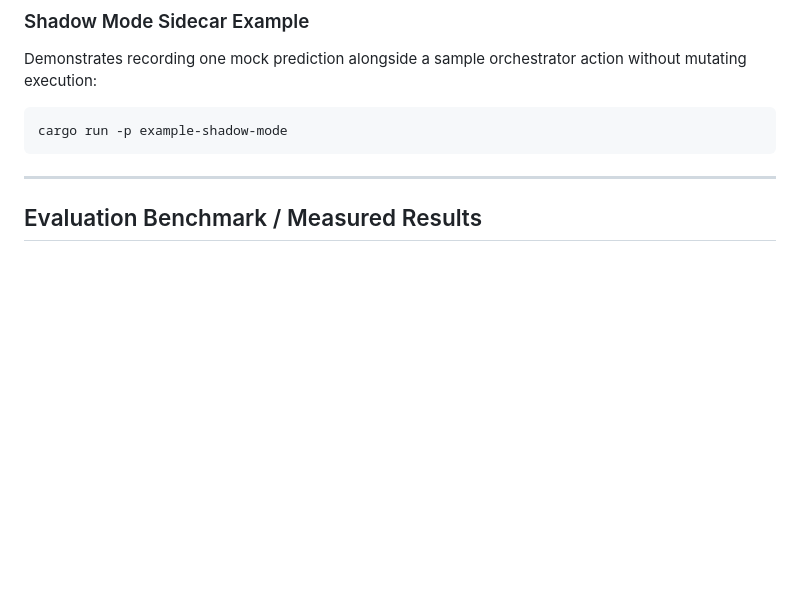
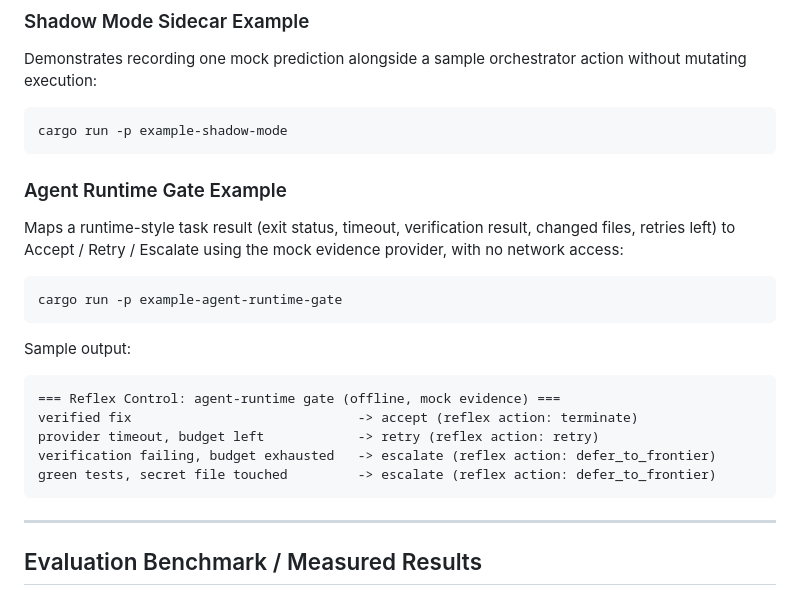
Before and after one commit to rustfuture/reflex-control, a Markdown page: README.md, the part around the change. Rendered like a GitHub page; blank space fills up the shorter version.

Commit message:
docs: add agent-runtime gate example to README Runnable Examples
Includes the sample output printed by the example.

````diff
--- a/README.md
+++ b/README.md
@@ -143,6 +143,23 @@ Demonstrates recording one mock prediction alongside a sample orchestrator actio
 cargo run -p example-shadow-mode
 ```
 
+### Agent Runtime Gate Example
+
+Maps a runtime-style task result (exit status, timeout, verification result, changed files, retries left) to Accept / Retry / Escalate using the mock evidence provider, with no network access:
+
+```bash
+cargo run -p example-agent-runtime-gate
+```
+
+Sample output:
+```text
+=== Reflex Control: agent-runtime gate (offline, mock evidence) ===
+verified fix                             -> accept (reflex action: terminate)
+provider timeout, budget left            -> retry (reflex action: retry)
+verification failing, budget exhausted   -> escalate (reflex action: defer_to_frontier)
+green tests, secret file touched         -> escalate (reflex action: defer_to_frontier)
+```
+
 ---
 
 <a id="evaluation-benchmark--measured-results"></a>
````
